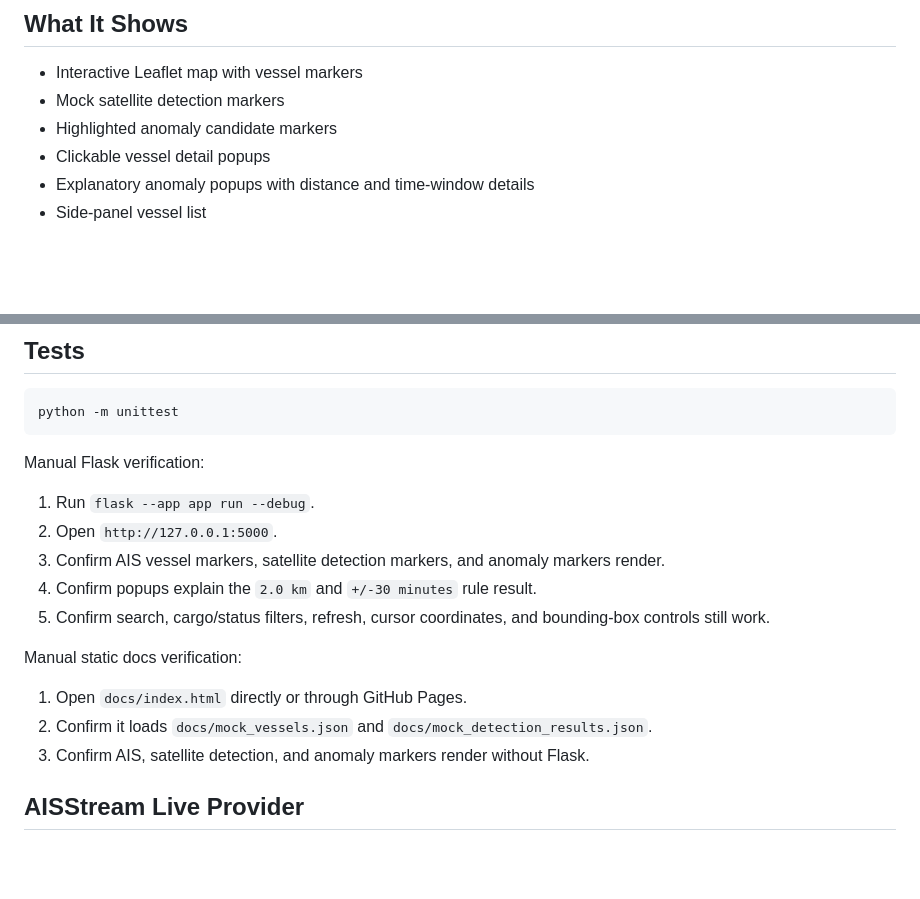
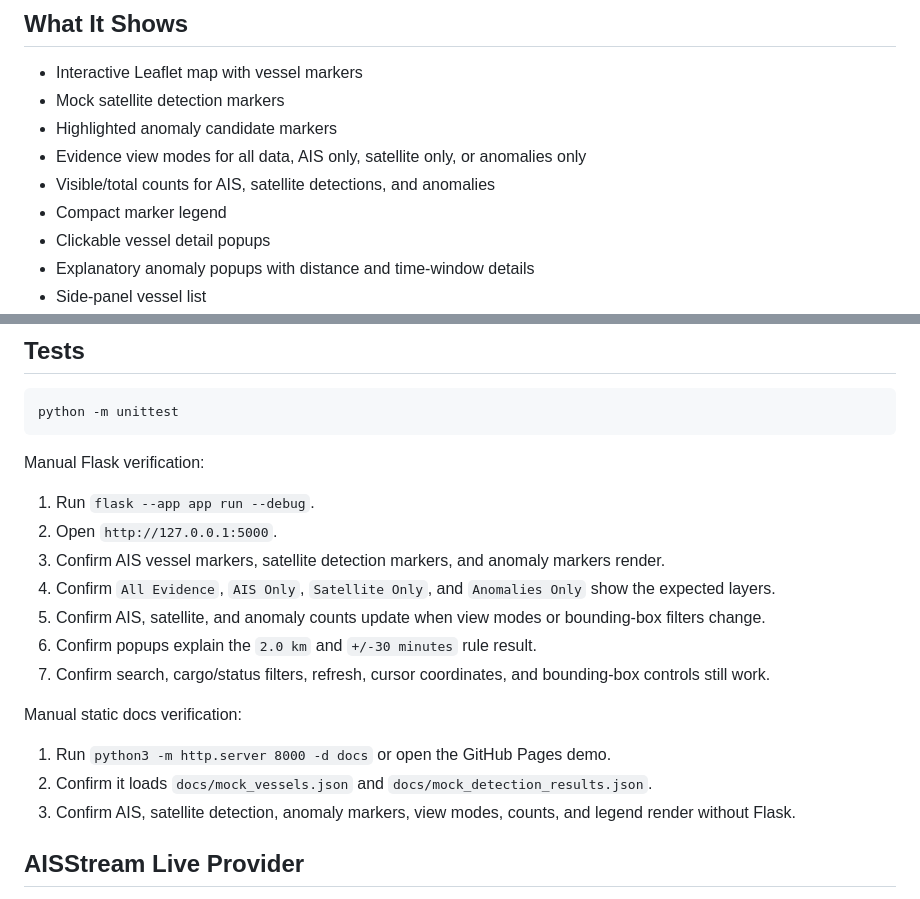
Before and after one commit to CoffeeSnake25/maritime-tracker, a Markdown page: README.md, 2 parts joined by grey strips. GitHub-like rendering; blank space fills up the shorter version.

```diff
--- a/README.md
+++ b/README.md
@@ -13,6 +13,9 @@ when no AIS vessel is within both `2.0 km` and `+/-30 minutes`.
 - Interactive Leaflet map with vessel markers
 - Mock satellite detection markers
 - Highlighted anomaly candidate markers
+- Evidence view modes for all data, AIS only, satellite only, or anomalies only
+- Visible/total counts for AIS, satellite detections, and anomalies
+- Compact marker legend
 - Clickable vessel detail popups
 - Explanatory anomaly popups with distance and time-window details
 - Side-panel vessel list
@@ -208,14 +211,16 @@ Manual Flask verification:
 1. Run `flask --app app run --debug`.
 2. Open `http://127.0.0.1:5000`.
 3. Confirm AIS vessel markers, satellite detection markers, and anomaly markers render.
-4. Confirm popups explain the `2.0 km` and `+/-30 minutes` rule result.
-5. Confirm search, cargo/status filters, refresh, cursor coordinates, and bounding-box controls still work.
+4. Confirm `All Evidence`, `AIS Only`, `Satellite Only`, and `Anomalies Only` show the expected layers.
+5. Confirm AIS, satellite, and anomaly counts update when view modes or bounding-box filters change.
+6. Confirm popups explain the `2.0 km` and `+/-30 minutes` rule result.
+7. Confirm search, cargo/status filters, refresh, cursor coordinates, and bounding-box controls still work.
 
 Manual static docs verification:
 
-1. Open `docs/index.html` directly or through GitHub Pages.
+1. Run `python3 -m http.server 8000 -d docs` or open the GitHub Pages demo.
 2. Confirm it loads `docs/mock_vessels.json` and `docs/mock_detection_results.json`.
-3. Confirm AIS, satellite detection, and anomaly markers render without Flask.
+3. Confirm AIS, satellite detection, anomaly markers, view modes, counts, and legend render without Flask.
 
 ## AISStream Live Provider
 
```
